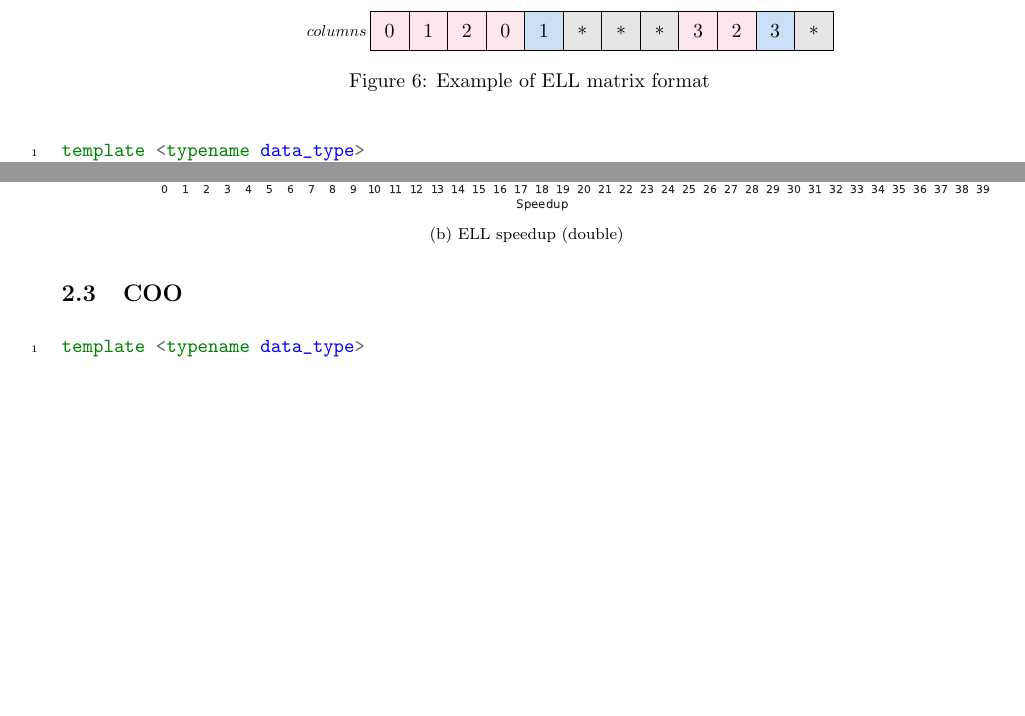
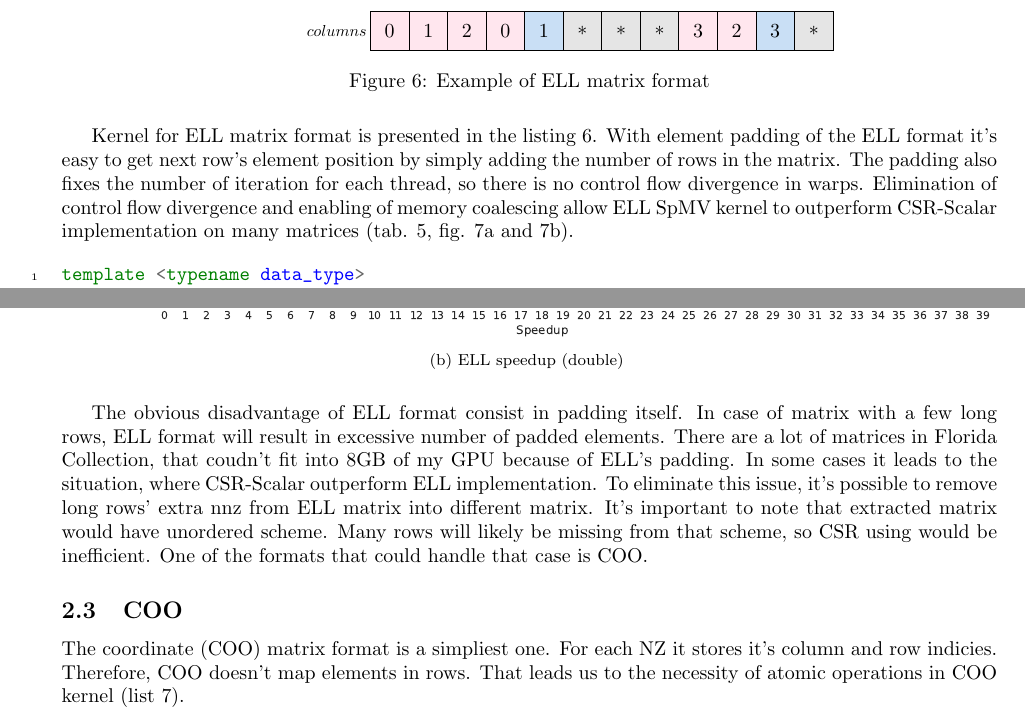
Before and after one commit to gevtushenko/matrix_format_performance, a LaTeX document (doc/post.tex): two parts of pages 13 and 14 of 17 before the commit and two parts of pages 13 and 14 of 18 after it, joined at a grey line, cut so that both start at the same text, the shorter picture padded with empty space. Compiled offline with pdfLaTeX.

Commit message:
Add coo info

```diff
--- a/doc/post.tex
+++ b/doc/post.tex
@@ -1186,6 +1186,12 @@ row does not substantially differ from the average.
   \label{ell_format}
 \end{figure}
 
+Kernel for ELL matrix format is presented in the listing \ref{ell_implementation}. With element padding of the ELL format
+it's easy to get next row's element position by simply adding the number of rows in the matrix. The padding also fixes the
+number of iteration for each thread, so there is no control flow divergence in warps. Elimination of control flow
+divergence and enabling of memory coalescing allow ELL SpMV kernel to outperform CSR-Scalar implementation on many
+matrices (tab. \ref{csr_ell_speedup_table}, fig. \ref{csr_ell_speedup_float} and \ref{csr_ell_speedup_double}).
+
 \begin{listing}[H]
 \begin{minted}[linenos,tabsize=2]{cuda}
 template <typename data_type>
@@ -1238,7 +1244,17 @@ __global__ void ell_spmv_kernel (
 \subfloat[ELL speedup (double) \label{csr_ell_speedup_double}] {\includegraphics[width=1.0\textwidth]{img/csr_ell_double_dist.pdf}}
 \end{figure}
 
+The obvious disadvantage of ELL format consist in padding itself. In case of matrix with a few long rows, ELL format will result in
+excessive number of padded elements. There are a lot of matrices in Florida Collection, that coudn't fit into 8GB of my GPU because
+of ELL's padding. In some cases it leads to the situation, where CSR-Scalar outperform ELL implementation. To eliminate this
+issue, it's possible to remove long rows' extra nnz from ELL matrix into different matrix. It's important to note that
+extracted matrix would have unordered scheme. Many rows will likely be missing from that scheme, so CSR using would be inefficient.
+One of the formats that could handle that case is COO.
+
 \subsection{COO}
+
+The coordinate (COO) matrix format is a simpliest one. For each NZ it stores it's column and row indicies. Therefore, COO doesn't
+map elements in rows. That leads us to the necessity of atomic operations in COO kernel (list \ref{coo_implementation}).
 
 \begin{listing}[H]
 \begin{minted}[linenos,tabsize=2]{cuda}
```
Also changed, not shown: doc/post.tex (2 more changed lines), 1 other file.
